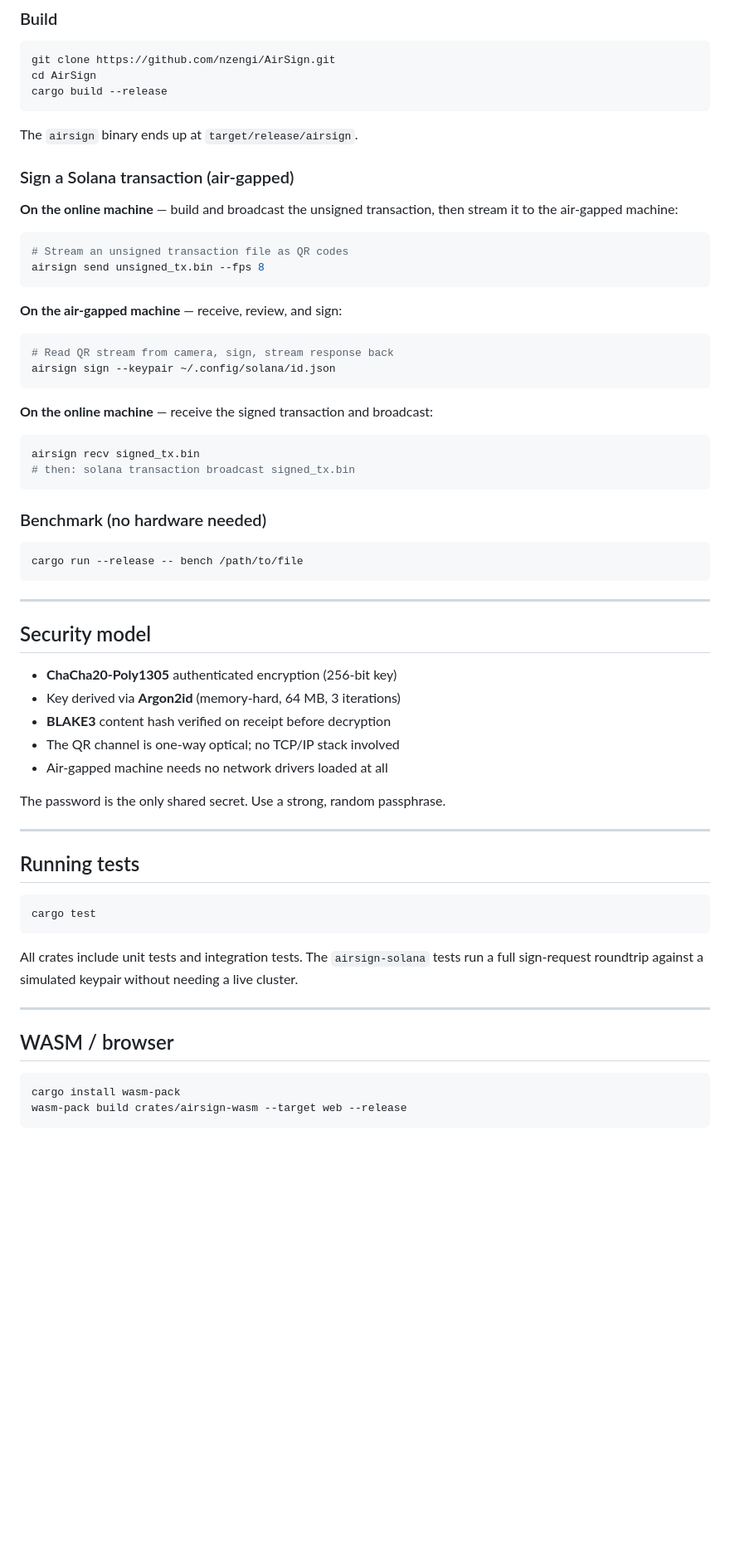
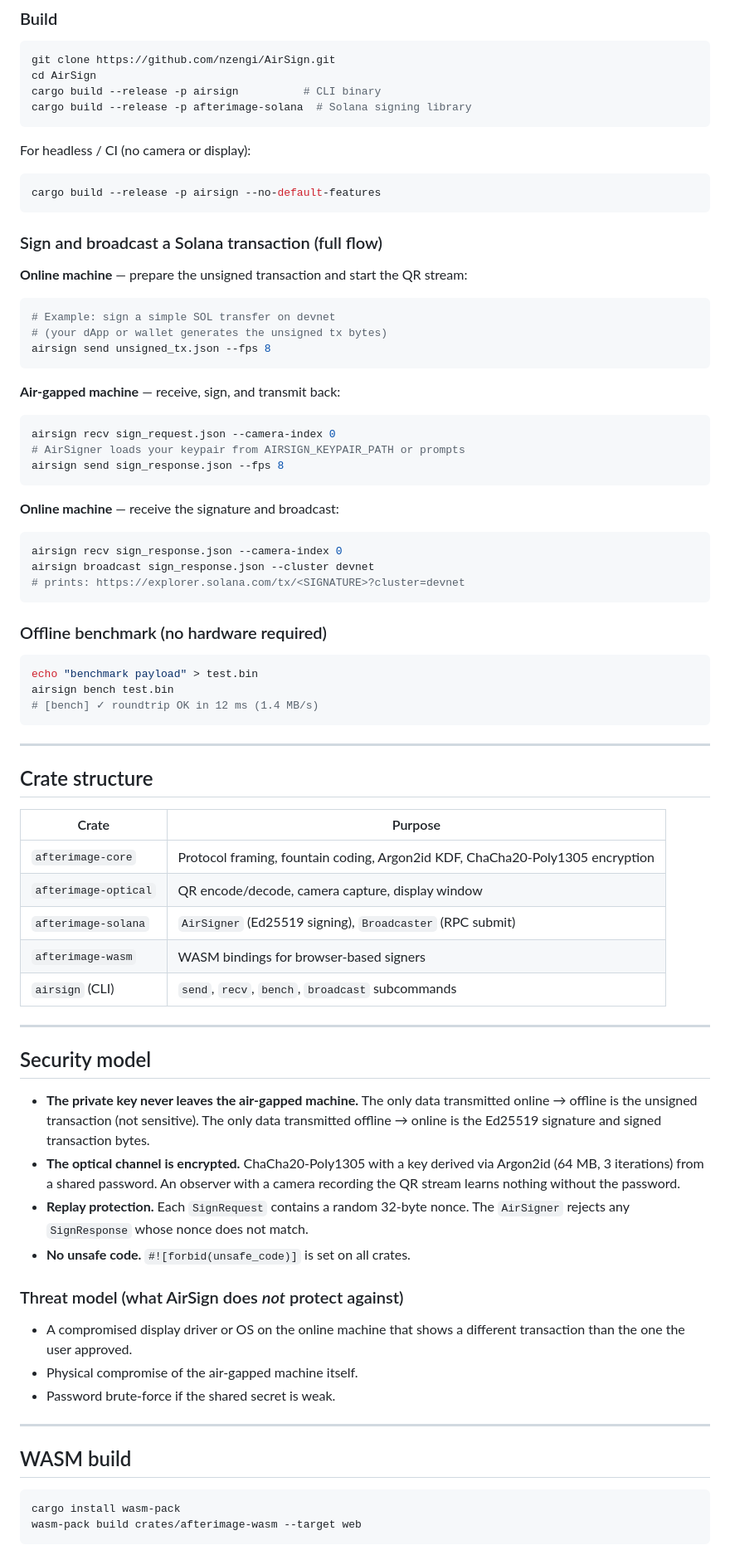
Before and after one commit to nzengi/AirSign, a Markdown page: README.md, the part around one of its changes. Shown at 83% size. GitHub-like rendering; blank space fills up the shorter version.

````diff
--- a/README.md
+++ b/README.md
@@ -65,71 +76,83 @@ automatically — no retransmission protocol needed.
 ```bash
 git clone https://github.com/nzengi/AirSign.git
 cd AirSign
-cargo build --release
+cargo build --release -p airsign          # CLI binary
+cargo build --release -p afterimage-solana  # Solana signing library
 ```
 
-The `airsign` binary ends up at `target/release/airsign`.
-
-### Sign a Solana transaction (air-gapped)
-
-**On the online machine** — build and broadcast the unsigned transaction, then
-stream it to the air-gapped machine:
+For headless / CI (no camera or display):
 
 ```bash
-# Stream an unsigned transaction file as QR codes
-airsign send unsigned_tx.bin --fps 8
+cargo build --release -p airsign --no-default-features
 ```
 
-**On the air-gapped machine** — receive, review, and sign:
+### Sign and broadcast a Solana transaction (full flow)
+
+**Online machine** — prepare the unsigned transaction and start the QR stream:
 
 ```bash
-# Read QR stream from camera, sign, stream response back
-airsign sign --keypair ~/.config/solana/id.json
+# Example: sign a simple SOL transfer on devnet
+# (your dApp or wallet generates the unsigned tx bytes)
+airsign send unsigned_tx.json --fps 8
 ```
 
-**On the online machine** — receive the signed transaction and broadcast:
+**Air-gapped machine** — receive, sign, and transmit back:
 
 ```bash
-airsign recv signed_tx.bin
-# then: solana transaction broadcast signed_tx.bin
+airsign recv sign_request.json --camera-index 0
+# AirSigner loads your keypair from AIRSIGN_KEYPAIR_PATH or prompts
+airsign send sign_response.json --fps 8
 ```
 
-### Benchmark (no hardware needed)
+**Online machine** — receive the signature and broadcast:
 
 ```bash
-cargo run --release -- bench /path/to/file
+airsign recv sign_response.json --camera-index 0
+airsign broadcast sign_response.json --cluster devnet
+# prints: https://explorer.solana.com/tx/<SIGNATURE>?cluster=devnet
 ```
+
+### Offline benchmark (no hardware required)
+
+```bash
+echo "benchmark payload" > test.bin
+airsign bench test.bin
+# [bench] ✓ roundtrip OK in 12 ms (1.4 MB/s)
+```
+
+---
+
+## Crate structure
+
+| Crate | Purpose |
+|---|---|
+| `afterimage-core` | Protocol framing, fountain coding, Argon2id KDF, ChaCha20-Poly1305 encryption |
+| `afterimage-optical` | QR encode/decode, camera capture, display window |
+| `afterimage-solana` | `AirSigner` (Ed25519 signing), `Broadcaster` (RPC submit) |
+| `afterimage-wasm` | WASM bindings for browser-based signers |
+| `airsign` (CLI) | `send`, `recv`, `bench`, `broadcast` subcommands |
 
 ---
 
 ## Security model
 
-- **ChaCha20-Poly1305** authenticated encryption (256-bit key)
-- Key derived via **Argon2id** (memory-hard, 64 MB, 3 iterations)
-- **BLAKE3** content hash verified on receipt before decryption
-- The QR channel is one-way optical; no TCP/IP stack involved
-- Air-gapped machine needs no network drivers loaded at all
+- **The private key never leaves the air-gapped machine.** The only data transmitted online → offline is the unsigned transaction (not sensitive). The only data transmitted offline → online is the Ed25519 signature and signed transaction bytes.
+- **The optical channel is encrypted.** ChaCha20-Poly1305 with a key derived via Argon2id (64 MB, 3 iterations) from a shared password. An observer with a camera recording the QR stream learns nothing without the password.
+- **Replay protection.** Each `SignRequest` contains a random 32-byte nonce. The `AirSigner` rejects any `SignResponse` whose nonce does not match.
+- **No unsafe code.** `#![forbid(unsafe_code)]` is set on all crates.
 
-The password is the only shared secret. Use a strong, random passphrase.
+### Threat model (what AirSign does *not* protect against)
+
+- A compromised display driver or OS on the online machine that shows a different transaction than the one the user approved.
+- Physical compromise of the air-gapped machine itself.
+- Password brute-force if the shared secret is weak.
 
 ---
 
-## Running tests
-
-```bash
-cargo test
-```
-
-All crates include unit tests and integration tests. The `airsign-solana`
-tests run a full sign-request roundtrip against a simulated keypair without
-needing a live cluster.
-
----
-
-## WASM / browser
+## WASM build
 
 ```bash
 cargo install wasm-pack
-wasm-pack build crates/airsign-wasm --target web --release
+wasm-pack build crates/afterimage-wasm --target web
 ```
 
````
Also changed, not shown: other parts of README.md (+56 -49 lines).
